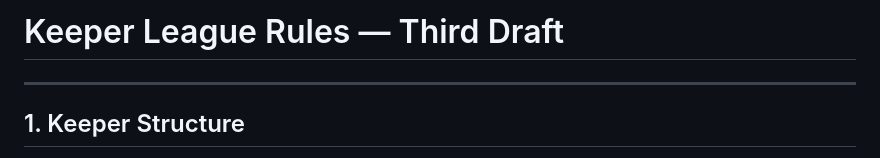
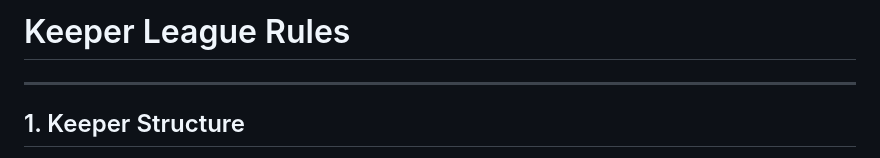
Before and after one commit to ischultz503/keeper-league, a Markdown page: docs/keeper_rules_v3.md, the part around the change. GitHub-like rendering.

```diff
--- a/docs/keeper_rules_v3.md
+++ b/docs/keeper_rules_v3.md
@@ -1,4 +1,4 @@
-# Keeper League Rules — Third Draft
+# Keeper League Rules
 
 ---
 
```
